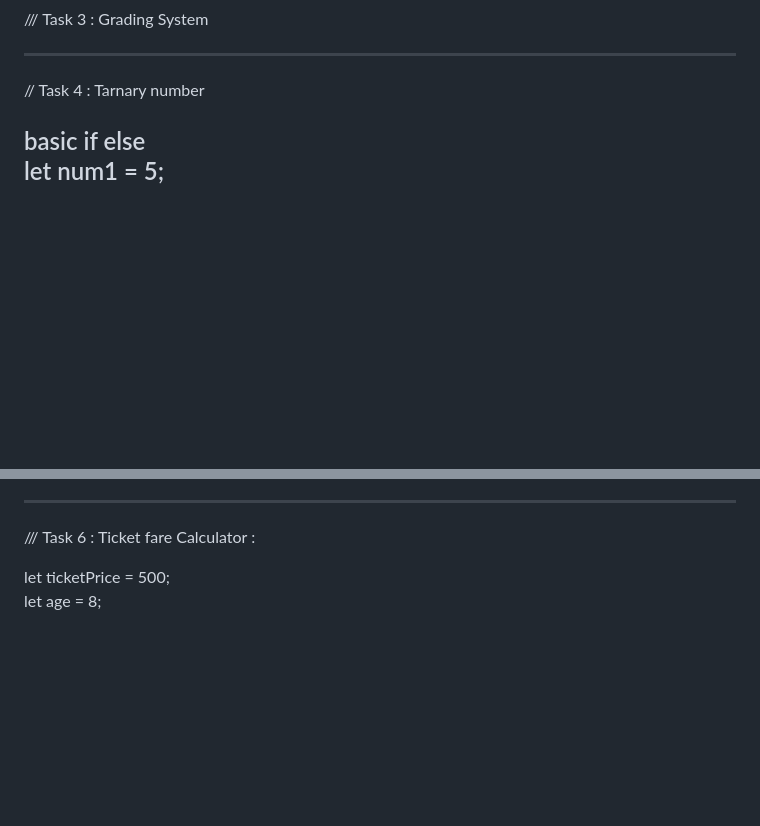
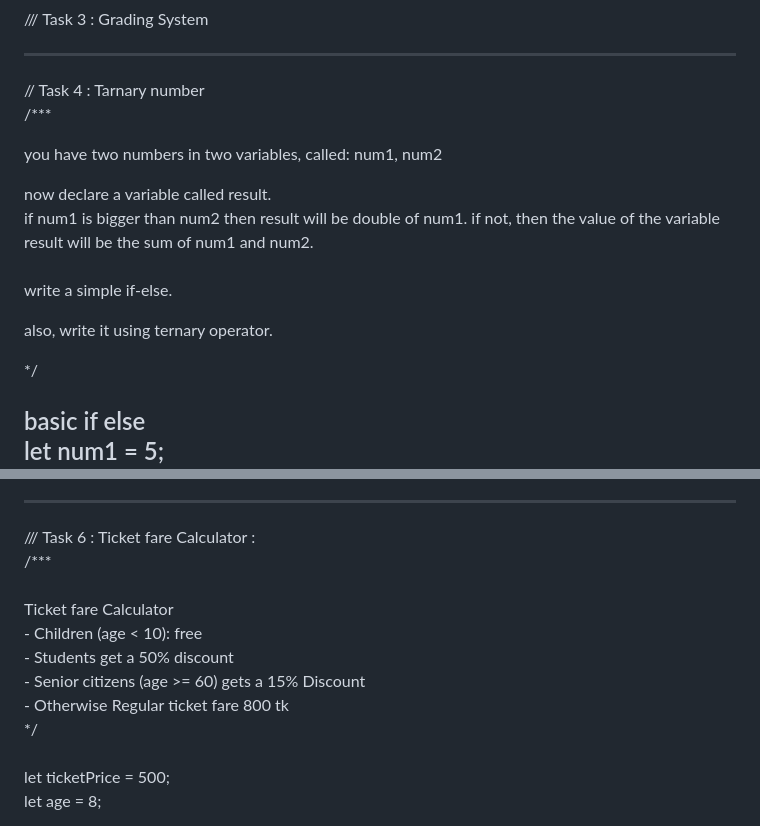
Before and after one commit to MahmudurNishat/ModernJavascript02Conditional, a Markdown page: readme.md, 2 parts joined by grey strips. Rendered like a GitHub page; blank space fills up the shorter version.

```diff
--- a/readme.md
+++ b/readme.md
@@ -646,6 +676,18 @@ else {<br>
 -------------------------------------------------------------------
 
 // Task 4 : Tarnary number <br>
+/***<br>
+
+you have two numbers in two variables, called: num1, num2<br>
+
+now declare a variable called result. <br>
+if num1 is bigger than num2 then result will be double of num1. if not, then the value of the variable <br>result will be the sum of num1 and num2.<br>
+<br>
+write a simple if-else. <br>
+
+also, write it using ternary operator.<br>
+
+ */<br>
 
 basic if else <br>
 let num1 = 5;<br>
@@ -694,7 +748,15 @@ console.log("good luck next time.");<br>
 -------------------------------------------------------------------
 
 /// Task 6 : Ticket fare Calculator :<br>
-
+/***<br>
+<br>
+Ticket fare Calculator<br>
+    - Children (age < 10): free<br>
+    - Students get a 50% discount<br>
+    - Senior citizens (age >= 60) gets a 15% Discount<br>
+    - Otherwise Regular ticket fare 800 tk<br>
+*/<br>
+<br>
 let ticketPrice = 500;<br>
 let age = 8;<br>
 
```
Also changed, not shown: other parts of readme.md (+42 -0 lines).
